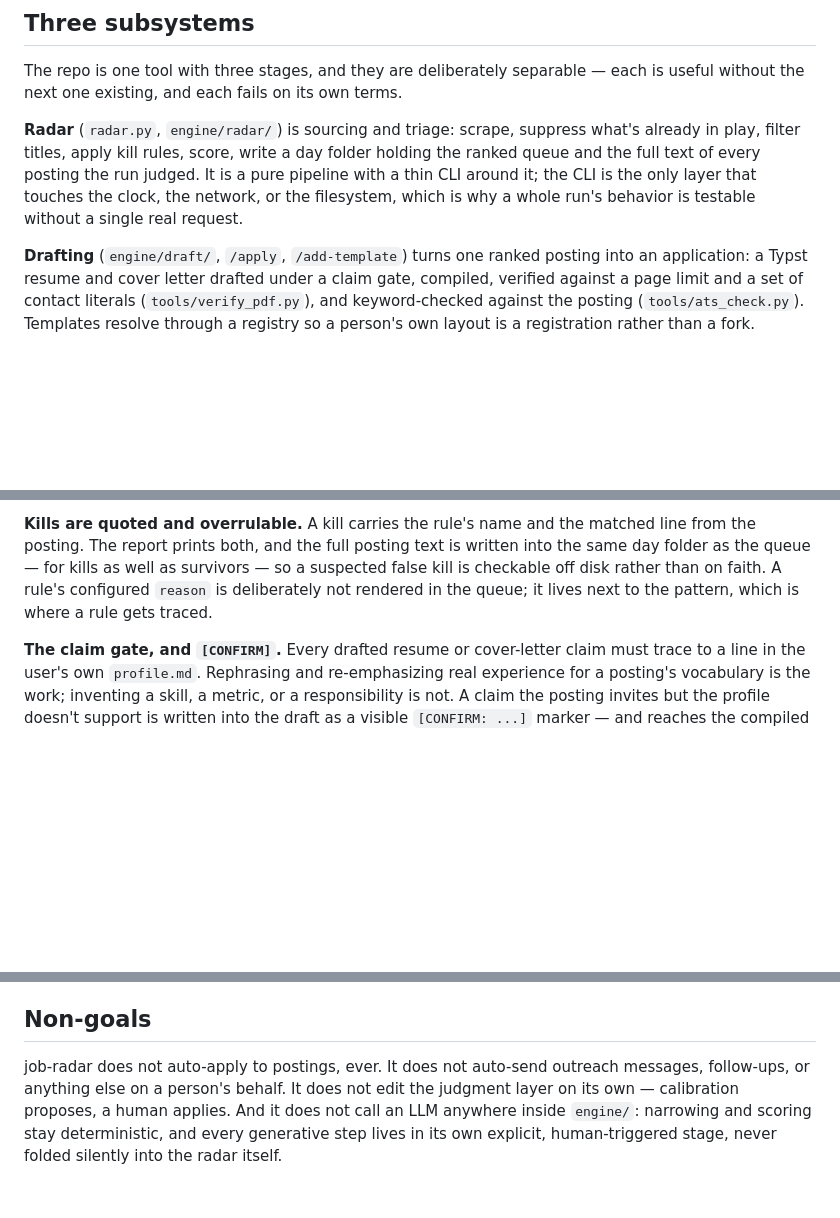
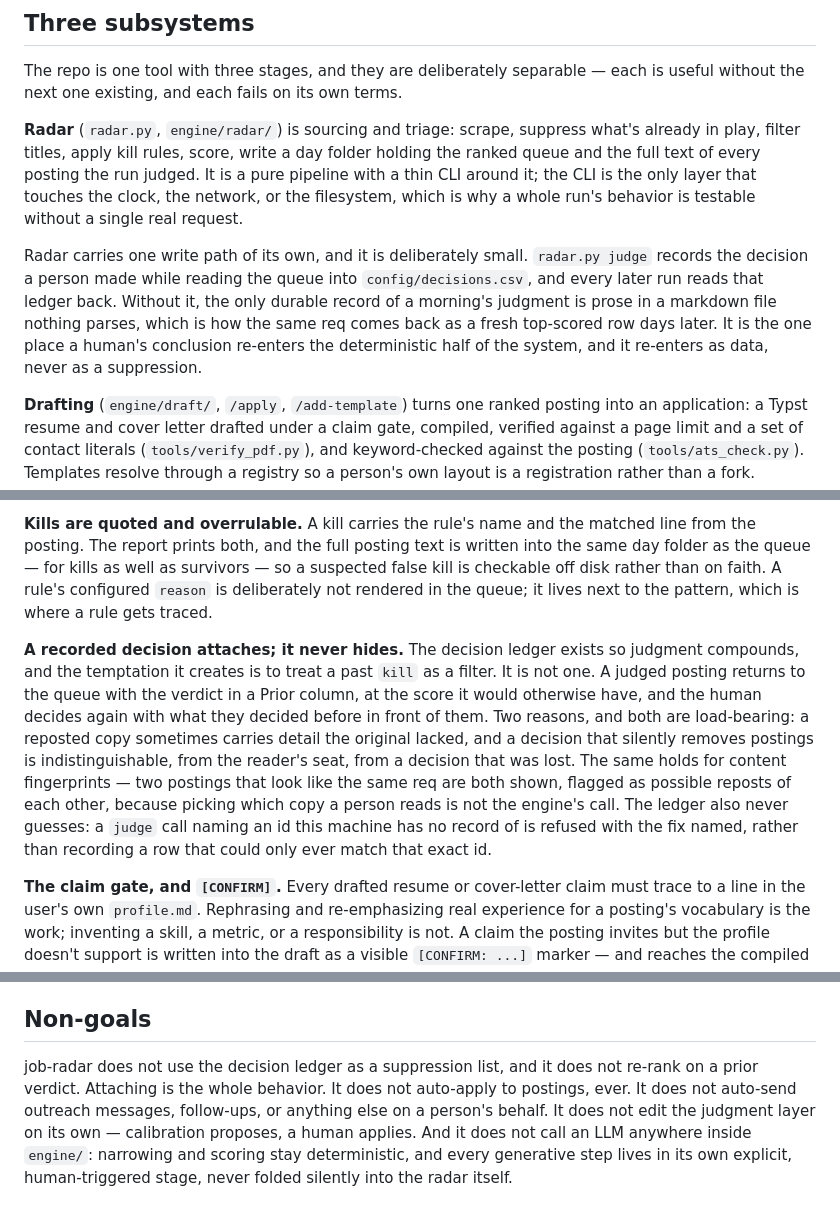
Before and after one commit to derrtaderr/job-radar, a Markdown page: DESIGN.md, 3 parts joined by grey strips. Rendered like a GitHub page; blank space fills up the shorter version.

```diff
--- a/DESIGN.md
+++ b/DESIGN.md
@@ -23,6 +23,13 @@ already in play, filter titles, apply kill rules, score, write a day folder hold
 ranked queue and the full text of every posting the run judged. It is a pure pipeline with
 a thin CLI around it; the CLI is the only layer that touches the clock, the network, or the
 filesystem, which is why a whole run's behavior is testable without a single real request.
+
+Radar carries one write path of its own, and it is deliberately small. `radar.py judge`
+records the decision a person made while reading the queue into `config/decisions.csv`, and
+every later run reads that ledger back. Without it, the only durable record of a morning's
+judgment is prose in a markdown file nothing parses, which is how the same req comes back as
+a fresh top-scored row days later. It is the one place a human's conclusion re-enters the
+deterministic half of the system, and it re-enters as data, never as a suppression.
 
 **Drafting** (`engine/draft/`, `/apply`, `/add-template`) turns one ranked posting into an
 application: a Typst resume and cover letter drafted under
@@ -114,6 +121,18 @@ same day folder as the queue — for kills as well as survivors — so a suspect
 is checkable off disk rather than on faith. A rule's configured `reason` is deliberately
 not rendered in the queue; it lives next to the pattern, which is where a rule gets traced.
 
+**A recorded decision attaches; it never hides.** The decision ledger exists so judgment
+compounds, and the temptation it creates is to treat a past `kill` as a filter. It is not
+one. A judged posting returns to the queue with the verdict in a Prior column, at the score
+it would otherwise have, and the human decides again with what they decided before in front
+of them. Two reasons, and both are load-bearing: a reposted copy sometimes carries detail
+the original lacked, and a decision that silently removes postings is indistinguishable, from
+the reader's seat, from a decision that was lost. The same holds for content fingerprints —
+two postings that look like the same req are both shown, flagged as possible reposts of each
+other, because picking which copy a person reads is not the engine's call. The ledger also
+never guesses: a `judge` call naming an id this machine has no record of is refused with the
+fix named, rather than recording a row that could only ever match that exact id.
+
 **The claim gate, and `[CONFIRM]`.** Every drafted resume or cover-letter claim must trace
 to a line in the user's own `profile.md`. Rephrasing and re-emphasizing real experience for
 a posting's vocabulary is the work; inventing a skill, a metric, or a responsibility is
@@ -172,7 +191,8 @@ reach entirely. It is a backstop for the gitignore boundary, not a substitute fo
 
 ## Non-goals
 
-job-radar does not auto-apply to postings, ever. It does not auto-send outreach messages,
+job-radar does not use the decision ledger as a suppression list, and it does not re-rank on
+a prior verdict. Attaching is the whole behavior. It does not auto-apply to postings, ever. It does not auto-send outreach messages,
 follow-ups, or anything else on a person's behalf. It does not edit the judgment layer on
 its own — calibration proposes, a human applies. And it does not call an LLM anywhere
 inside `engine/`: narrowing and scoring stay deterministic, and every generative step lives
```
Also changed, not shown: .vibecodepm/metrics.md (+31 -0 lines).
